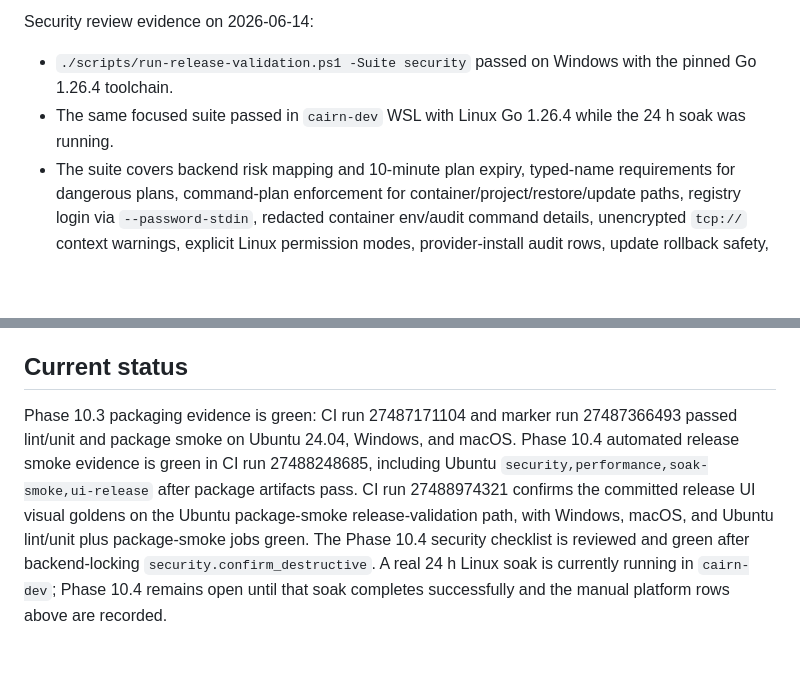
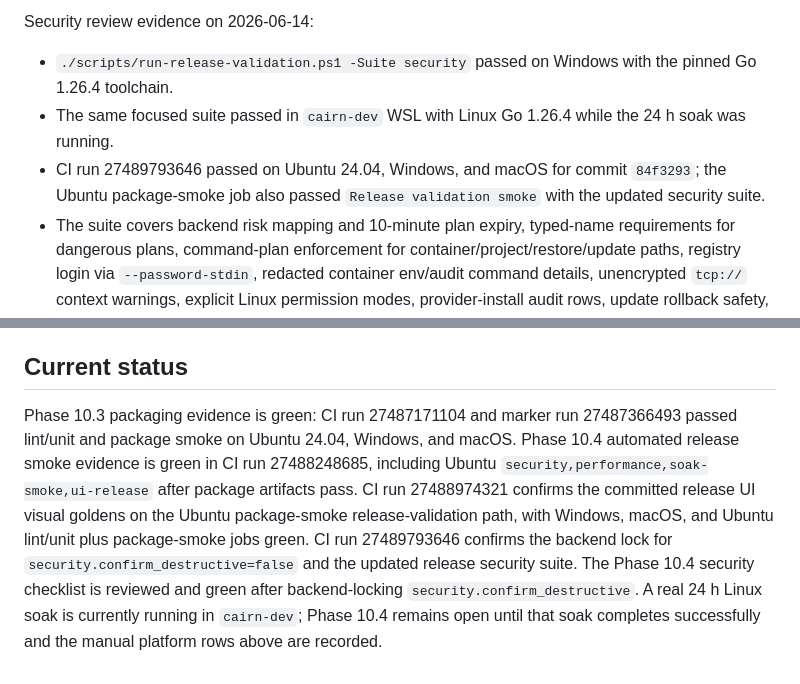
Before and after one commit to RCooLeR/Cairn, a Markdown page: docs/v1-release-validation.md, 2 parts joined by grey strips. Drawn GitHub-style; blank space fills up the shorter version.

Commit message:
docs: record security validation ci

```diff
--- a/docs/v1-release-validation.md
+++ b/docs/v1-release-validation.md
@@ -56,6 +56,7 @@ Committed golden baselines live under `frontend/e2e/goldens/release-ui/` for Win
 Security review evidence on 2026-06-14:
 - `./scripts/run-release-validation.ps1 -Suite security` passed on Windows with the pinned Go 1.26.4 toolchain.
 - The same focused suite passed in `cairn-dev` WSL with Linux Go 1.26.4 while the 24 h soak was running.
+- CI run 27489793646 passed on Ubuntu 24.04, Windows, and macOS for commit `84f3293`; the Ubuntu package-smoke job also passed `Release validation smoke` with the updated security suite.
 - The suite covers backend risk mapping and 10-minute plan expiry, typed-name requirements for dangerous plans, command-plan enforcement for container/project/restore/update paths, registry login via `--password-stdin`, redacted container env/audit command details, unencrypted `tcp://` context warnings, explicit Linux permission modes, provider-install audit rows, update rollback safety, restore overwrite confirmation, and cheatsheet risk-label parity.
 - The review found and fixed one enforcement gap: the UI already disabled `security.confirm_destructive`, but the backend settings repository now also rejects `security.confirm_destructive=false` through both typed and raw setting writes; the release security suite includes that regression check.
 
@@ -71,4 +72,4 @@ Minimum manual evidence to append here before v1.0:
 
 ## Current status
 
-Phase 10.3 packaging evidence is green: CI run 27487171104 and marker run 27487366493 passed lint/unit and package smoke on Ubuntu 24.04, Windows, and macOS. Phase 10.4 automated release smoke evidence is green in CI run 27488248685, including Ubuntu `security,performance,soak-smoke,ui-release` after package artifacts pass. CI run 27488974321 confirms the committed release UI visual goldens on the Ubuntu package-smoke release-validation path, with Windows, macOS, and Ubuntu lint/unit plus package-smoke jobs green. The Phase 10.4 security checklist is reviewed and green after backend-locking `security.confirm_destructive`. A real 24 h Linux soak is currently running in `cairn-dev`; Phase 10.4 remains open until that soak completes successfully and the manual platform rows above are recorded.
+Phase 10.3 packaging evidence is green: CI run 27487171104 and marker run 27487366493 passed lint/unit and package smoke on Ubuntu 24.04, Windows, and macOS. Phase 10.4 automated release smoke evidence is green in CI run 27488248685, including Ubuntu `security,performance,soak-smoke,ui-release` after package artifacts pass. CI run 27488974321 confirms the committed release UI visual goldens on the Ubuntu package-smoke release-validation path, with Windows, macOS, and Ubuntu lint/unit plus package-smoke jobs green. CI run 27489793646 confirms the backend lock for `security.confirm_destructive=false` and the updated release security suite. The Phase 10.4 security checklist is reviewed and green after backend-locking `security.confirm_destructive`. A real 24 h Linux soak is currently running in `cairn-dev`; Phase 10.4 remains open until that soak completes successfully and the manual platform rows above are recorded.
```
Also changed, not shown: PROGRESS.md (+1 -1 lines).
